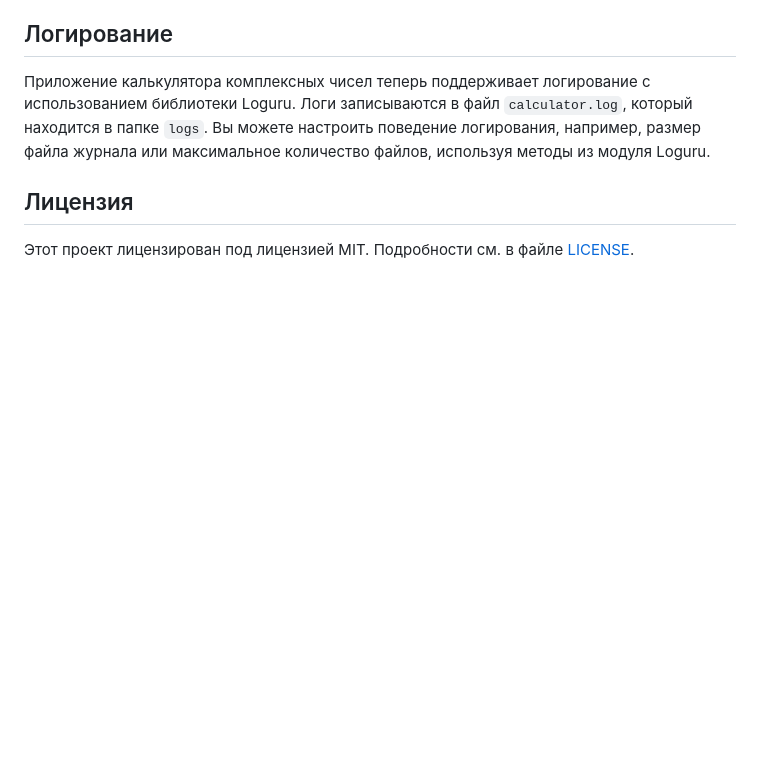
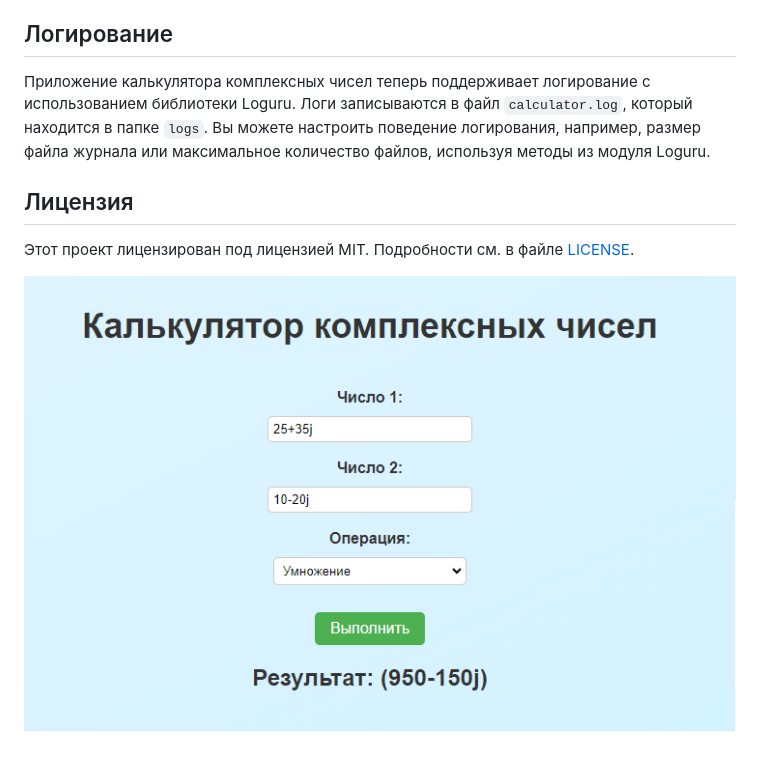
Before and after one commit to AndrewDya/calculator_project, a Markdown page: README.md, the part around the change. GitHub-like rendering; pictures changed too: images/calc.png (added); blank space fills up the shorter version.

```diff
--- a/README.md
+++ b/README.md
@@ -26,3 +26,5 @@ python main.py
 ## Лицензия
 
 Этот проект лицензирован под лицензией MIT. Подробности см. в файле [LICENSE](LICENSE).
+
+![Калькулятор комплексных чисел](images/calc.png)
```
Also changed, not shown: images/wallpap.jpg (added), 4 other files.
